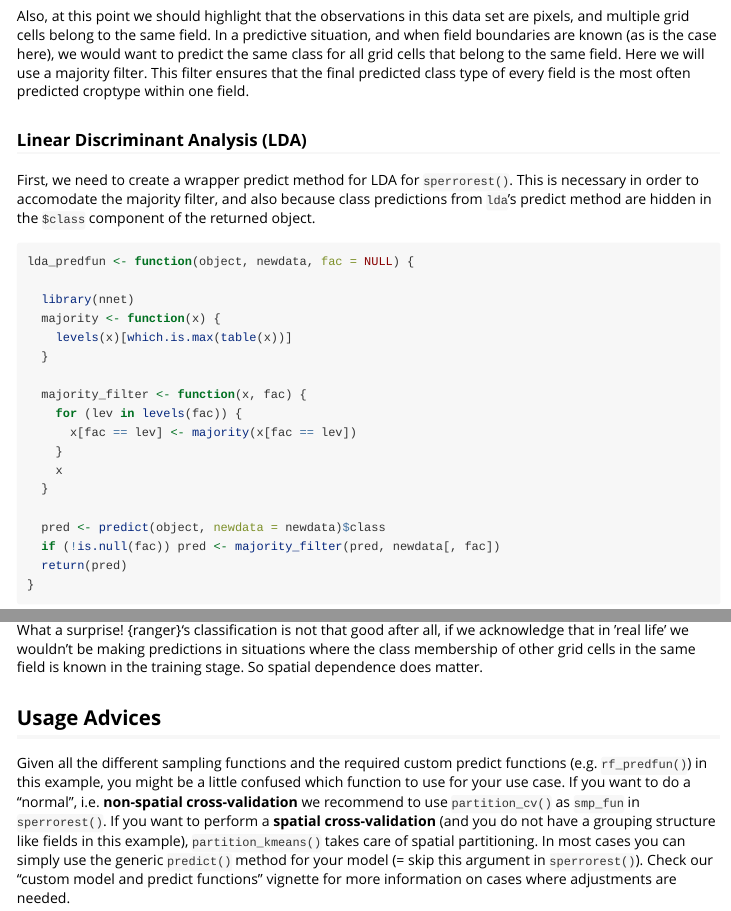
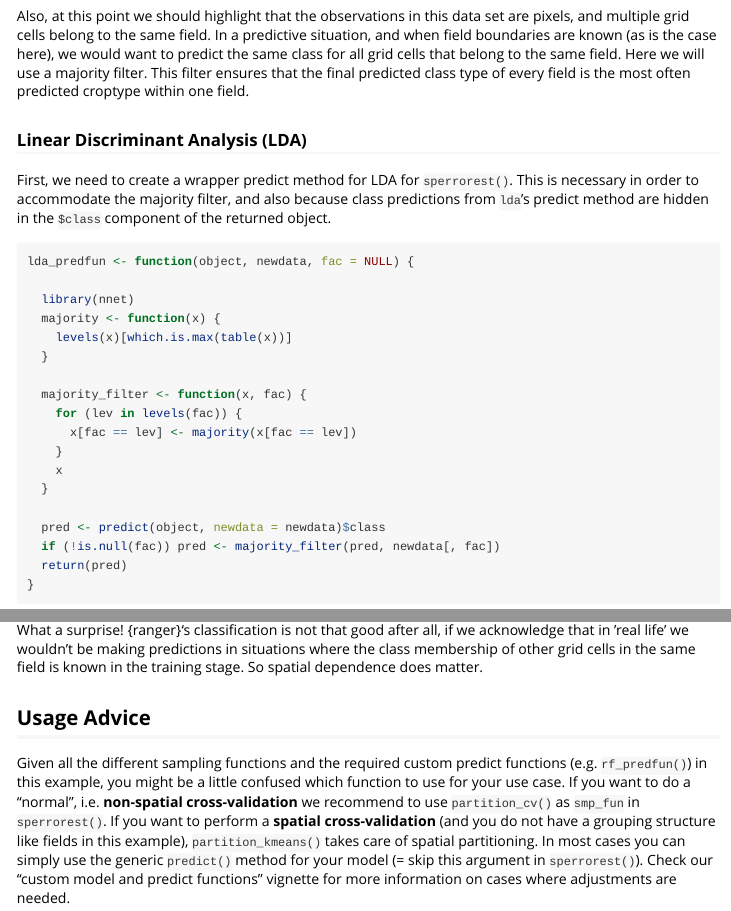
Before and after one commit to giscience-fsu/sperrorest, an R Markdown document (vignettes/spatial-modeling-use-case.Rmd): the page in a window 1100 px wide, from 3890 px down, and a second part further down, joined at a grey line. Rendered offline with R 4.5, knitr and Pandoc, with nearby package versions; code that draws random numbers runs with fixed seeds of ours; some code elsewhere in the file could not run offline.

Commit message:
correct typos

````diff
--- a/vignettes/spatial-modeling-use-case.Rmd
+++ b/vignettes/spatial-modeling-use-case.Rmd
@@ -183,7 +183,7 @@ This filter ensures that the final predicted class type of every field is the mo
 ### Linear Discriminant Analysis (LDA)
 
 First, we need to create a wrapper predict method for LDA for `sperrorest()`.
-This is necessary in order to accomodate the majority filter, and also because class predictions from `lda`'s predict method are hidden in the `$class` component of the returned object.
+This is necessary in order to accommodate the majority filter, and also because class predictions from `lda`'s predict method are hidden in the `$class` component of the returned object.
 
 ```{r}
 lda_predfun <- function(object, newdata, fac = NULL) {
@@ -319,7 +319,7 @@ summary(res_rf_sp$error_rep)["test_accuracy",]
 What a surprise! {ranger}'s classification is not that good after all, if we acknowledge that in 'real life' we wouldn't be making predictions in situations where the class membership of other grid cells in the same field is known in the training stage.
 So spatial dependence does matter.
 
-## Usage Advices
+## Usage Advice
 
 Given all the different sampling functions and the required custom predict functions (e.g. `rf_predfun()`) in this example, you might be a little confused which function to use for your use case.
 If you want to do a "normal", i.e. **non-spatial cross-validation** we recommend to use `partition_cv()` as `smp_fun` in `sperrorest()`.
````
Also changed, not shown: R/sperrorest_data.R (+1 -1 lines), R/sperrorest_misc.R (+2 -2 lines).
